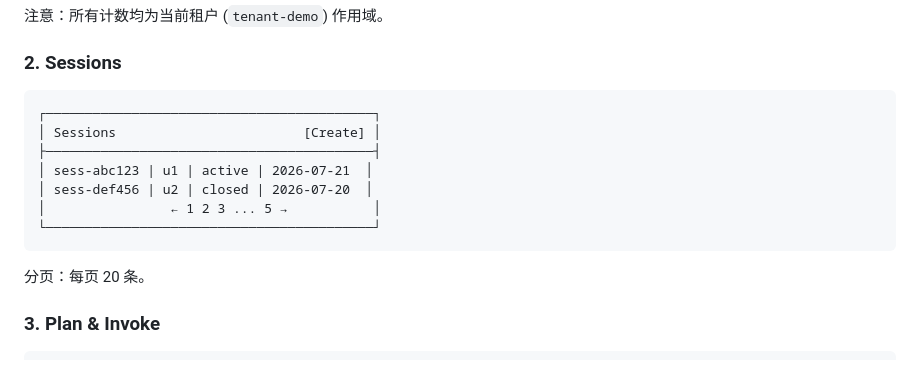
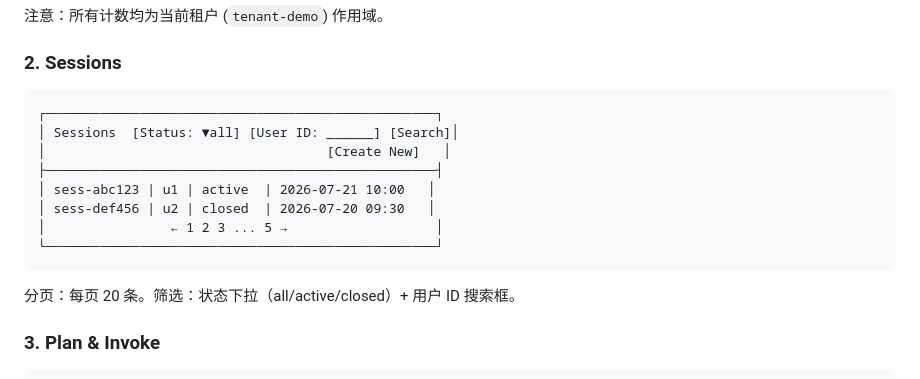
Before and after one commit to linkunpeng-gh/EARP, a Markdown page: prd/PRD-2026-028-admin-dashboard.md, the part around one of its changes. Rendered like a GitHub page.

````diff
--- a/prd/PRD-2026-028-admin-dashboard.md
+++ b/prd/PRD-2026-028-admin-dashboard.md
@@ -80,15 +97,16 @@ EARP 目前纯 API，无人能直接使用。Admin Dashboard 提供 Web 管理
 
 ### 2. Sessions
 ```
-┌──────────────────────────────────────────┐
-│ Sessions                        [Create] │
-├──────────────────────────────────────────┤
-│ sess-abc123 | u1 | active | 2026-07-21  │
-│ sess-def456 | u2 | closed | 2026-07-20  │
-│                ← 1 2 3 ... 5 →           │
-└──────────────────────────────────────────┘
+┌──────────────────────────────────────────────────┐
+│ Sessions  [Status: ▼all] [User ID: ______] [Search]│
+│                                    [Create New]   │
+├──────────────────────────────────────────────────┤
+│ sess-abc123 | u1 | active  | 2026-07-21 10:00   │
+│ sess-def456 | u2 | closed  | 2026-07-20 09:30   │
+│                ← 1 2 3 ... 5 →                   │
+└──────────────────────────────────────────────────┘
 ```
-分页：每页 20 条。
+分页：每页 20 条。筛选：状态下拉（all/active/closed）+ 用户 ID 搜索框。
 
 ### 3. Plan & Invoke
 ```
````
Also changed, not shown: other parts of prd/PRD-2026-028-admin-dashboard.md (+38 -20 lines).
